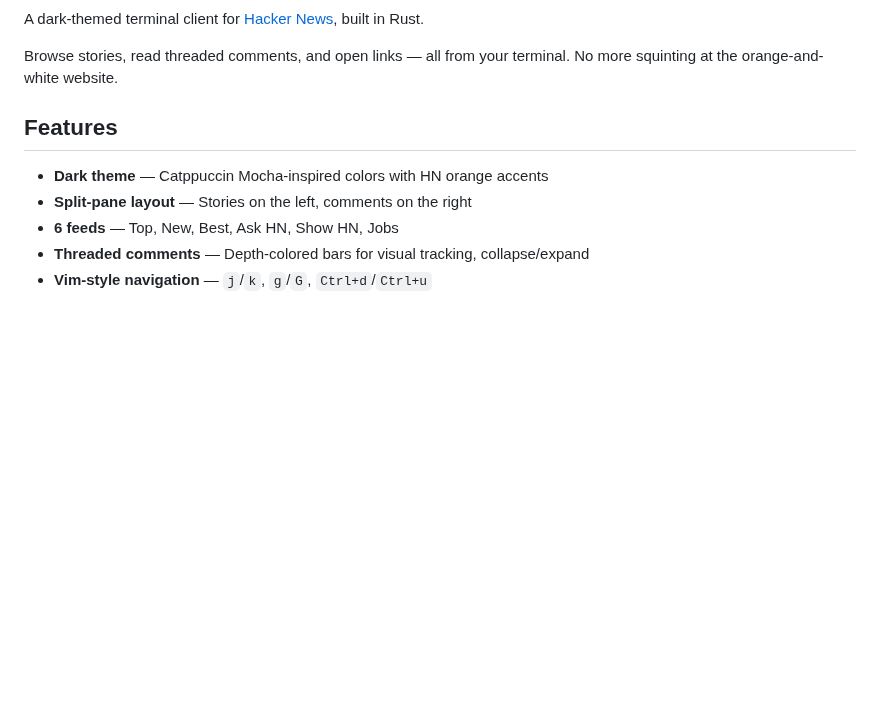
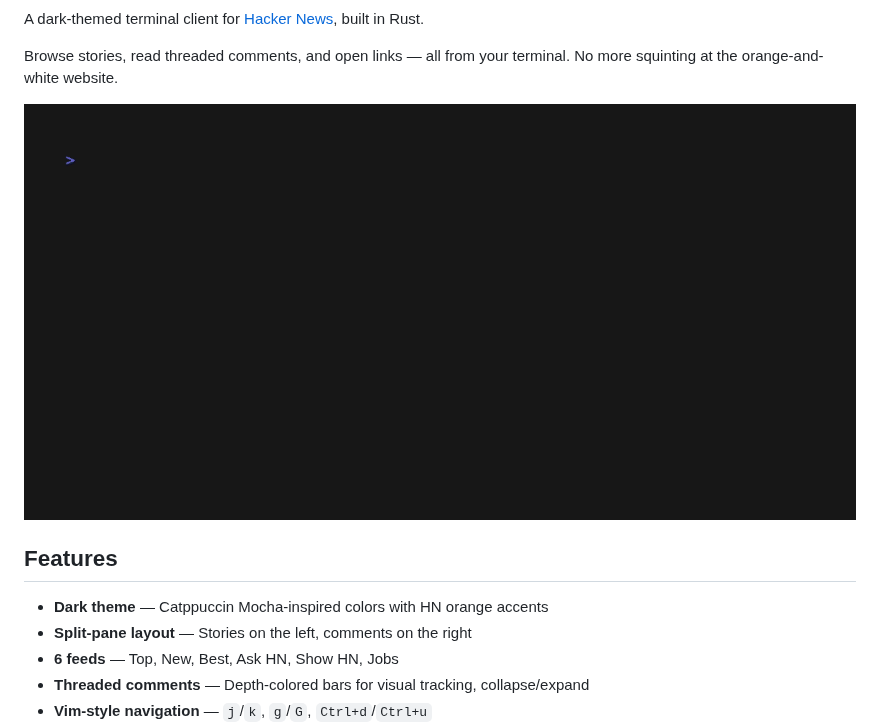
Before and after one commit to thijsvos/hnt, a Markdown page: README.md, the part around one of its changes. Rendered like a GitHub page; pictures changed too: assets/demo.gif (added); blank space fills up the shorter version.

Commit message:
Add badges and demo GIF to README

```diff
--- a/README.md
+++ b/README.md
@@ -3,6 +7,8 @@
 A dark-themed terminal client for [Hacker News](https://news.ycombinator.com), built in Rust.
 
 Browse stories, read threaded comments, and open links — all from your terminal. No more squinting at the orange-and-white website.
+
+![hnt demo](assets/demo.gif)
 
 ## Features
 
```
Also changed, not shown: other parts of README.md (+4 -0 lines).
